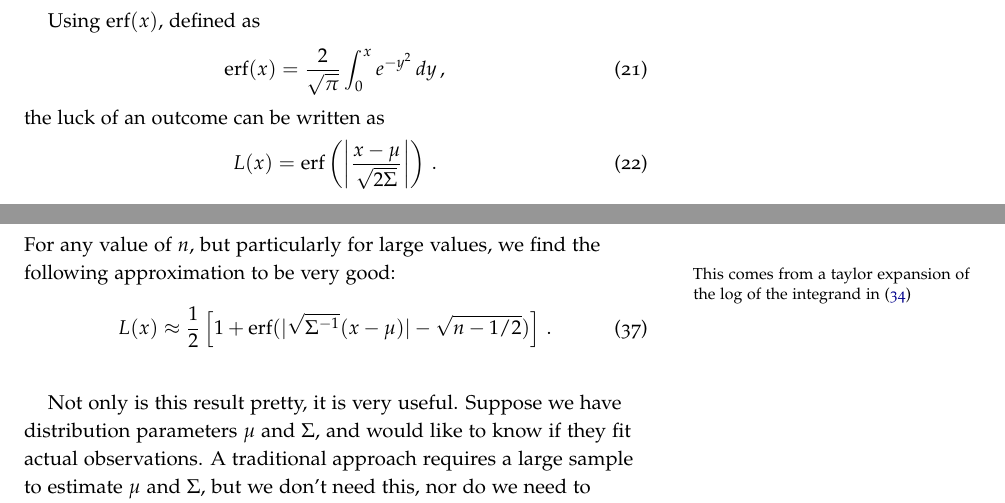
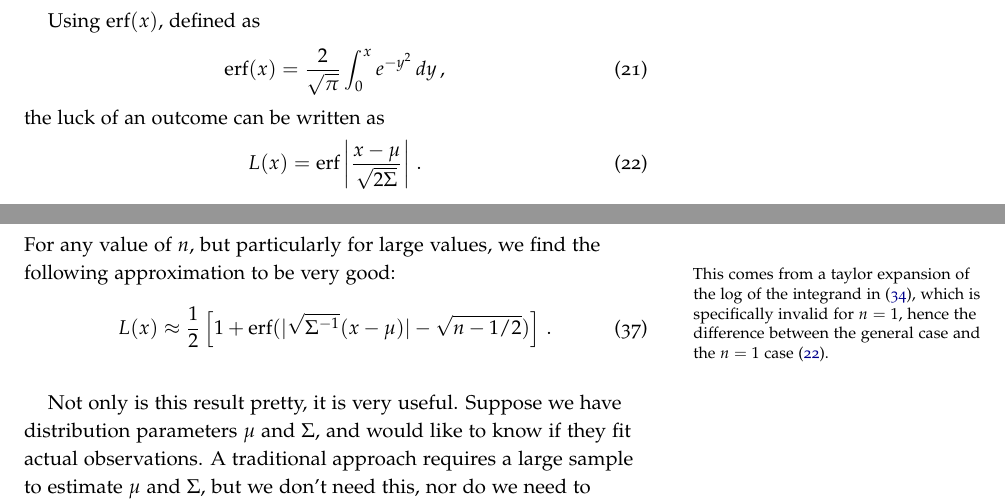
Before and after one commit to wmacevoy/luck, a LaTeX book (main.tex, which reads introduction.tex, normal.tex): two parts of pages 12 and 14 of 21, joined at a grey line, cut so that both start at the same text. Compiled offline with pdfLaTeX.

Commit message:
update notes on 1d normal

```diff
--- a/introduction.tex
+++ b/introduction.tex
@@ -178,7 +178,8 @@ Using $\erf(x)$, defined as
 \end{equation}
 the luck of an outcome can be written as
 \begin{equation}
-L(x)=\erf\left( \left|\frac{x-\mu}{\sqrt{2\Sigma}} \right| \right) \,.
+\label{eq:normal-1d-luck}
+L(x)=\erf\left|\frac{x-\mu}{\sqrt{2\Sigma}} \right| \,.
 \end{equation}
 
 \end{example}
--- a/normal.tex
+++ b/normal.tex
@@ -45,7 +45,7 @@ The last form uses the lower incomplete gamma function, defined to be
 \begin{equation}
 \gamma(s,x) = \int_0^{x} t^{s-1} e^{-t} \, dt
 \end{equation}
-For any value of $n$, but particularly for large values, we find the following approximation to be very good\marginnote{This comes from a taylor expansion of the log of the integrand in (\ref{eq:normal-luck-as-integral})}:
+For any value of $n$, but particularly for large values, we find the following approximation to be very good\marginnote{This comes from a taylor expansion of the log of the integrand in (\ref{eq:normal-luck-as-integral}), which is specifically invalid for $n=1$, hence the difference between the general case and the $n=1$ case (\ref{eq:normal-1d-luck}).}:
 \begin{equation}
 L(x) \approx \frac{1}{2}\left[1+\erf(|\sqrt{\Sigma^{-1}} (x-\mu)|-\sqrt{n-1/2})\right] \,.
 \end{equation}
```
